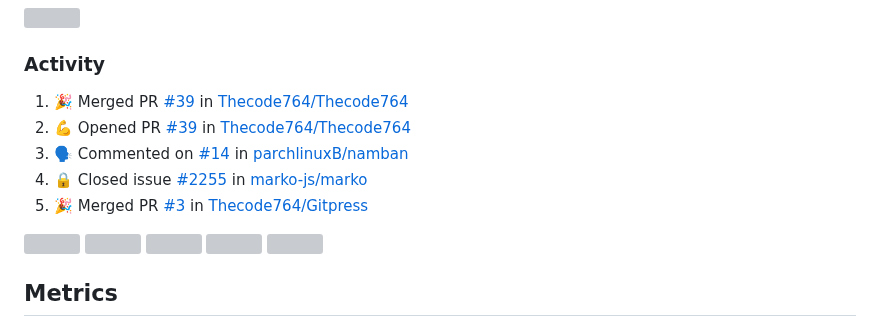
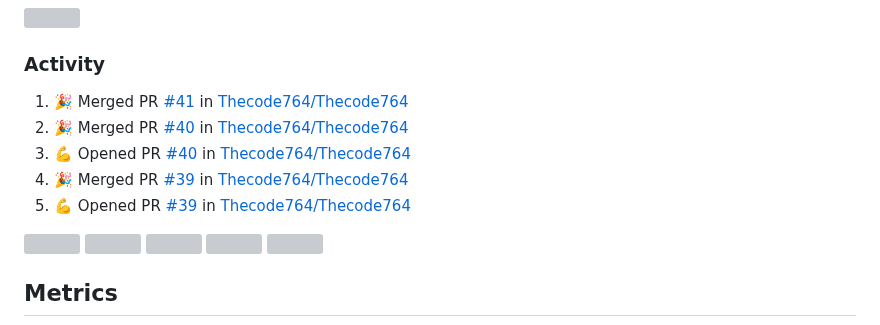
Before and after one commit to Thecode764/Thecode764, a Markdown page: README.md, the part around the change. Rendered like a GitHub page; grey boxes are pictures that could not be loaded.

Commit message:
:zap: Update README with the recent activity

```diff
--- a/README.md
+++ b/README.md
@@ -154,11 +154,11 @@ ossyNMMMNyMMhsssssssssssssshmmmhssssssso   🚧 Projects: See my profile
 <h3>Activity</h3>
 
 <!--START_SECTION:activity-->
-1. 🎉 Merged PR [#39](https://github.com/Thecode764/Thecode764/pull/39) in [Thecode764/Thecode764](https://github.com/Thecode764/Thecode764)
-2. 💪 Opened PR [#39](https://github.com/Thecode764/Thecode764/pull/39) in [Thecode764/Thecode764](https://github.com/Thecode764/Thecode764)
-3. 🗣 Commented on [#14](https://github.com/parchlinuxB/namban/issues/14#issuecomment-2199859662) in [parchlinuxB/namban](https://github.com/parchlinuxB/namban)
-4. 🔒 Closed issue [#2255](https://github.com/marko-js/marko/issues/2255) in [marko-js/marko](https://github.com/marko-js/marko)
-5. 🎉 Merged PR [#3](https://github.com/Thecode764/Gitpress/pull/3) in [Thecode764/Gitpress](https://github.com/Thecode764/Gitpress)
+1. 🎉 Merged PR [#41](https://github.com/Thecode764/Thecode764/pull/41) in [Thecode764/Thecode764](https://github.com/Thecode764/Thecode764)
+2. 🎉 Merged PR [#40](https://github.com/Thecode764/Thecode764/pull/40) in [Thecode764/Thecode764](https://github.com/Thecode764/Thecode764)
+3. 💪 Opened PR [#40](https://github.com/Thecode764/Thecode764/pull/40) in [Thecode764/Thecode764](https://github.com/Thecode764/Thecode764)
+4. 🎉 Merged PR [#39](https://github.com/Thecode764/Thecode764/pull/39) in [Thecode764/Thecode764](https://github.com/Thecode764/Thecode764)
+5. 💪 Opened PR [#39](https://github.com/Thecode764/Thecode764/pull/39) in [Thecode764/Thecode764](https://github.com/Thecode764/Thecode764)
 <!--END_SECTION:activity-->
 
 
```
